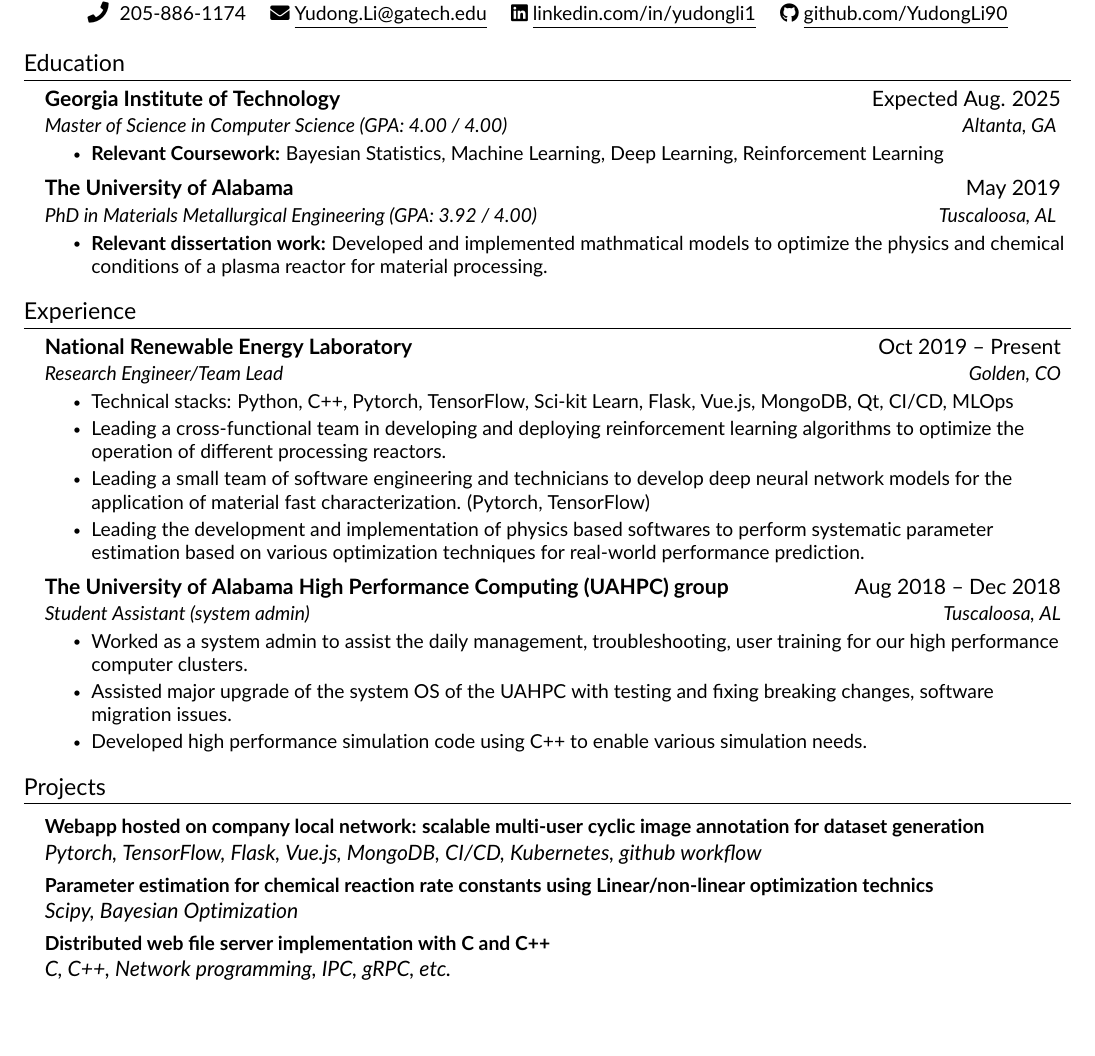
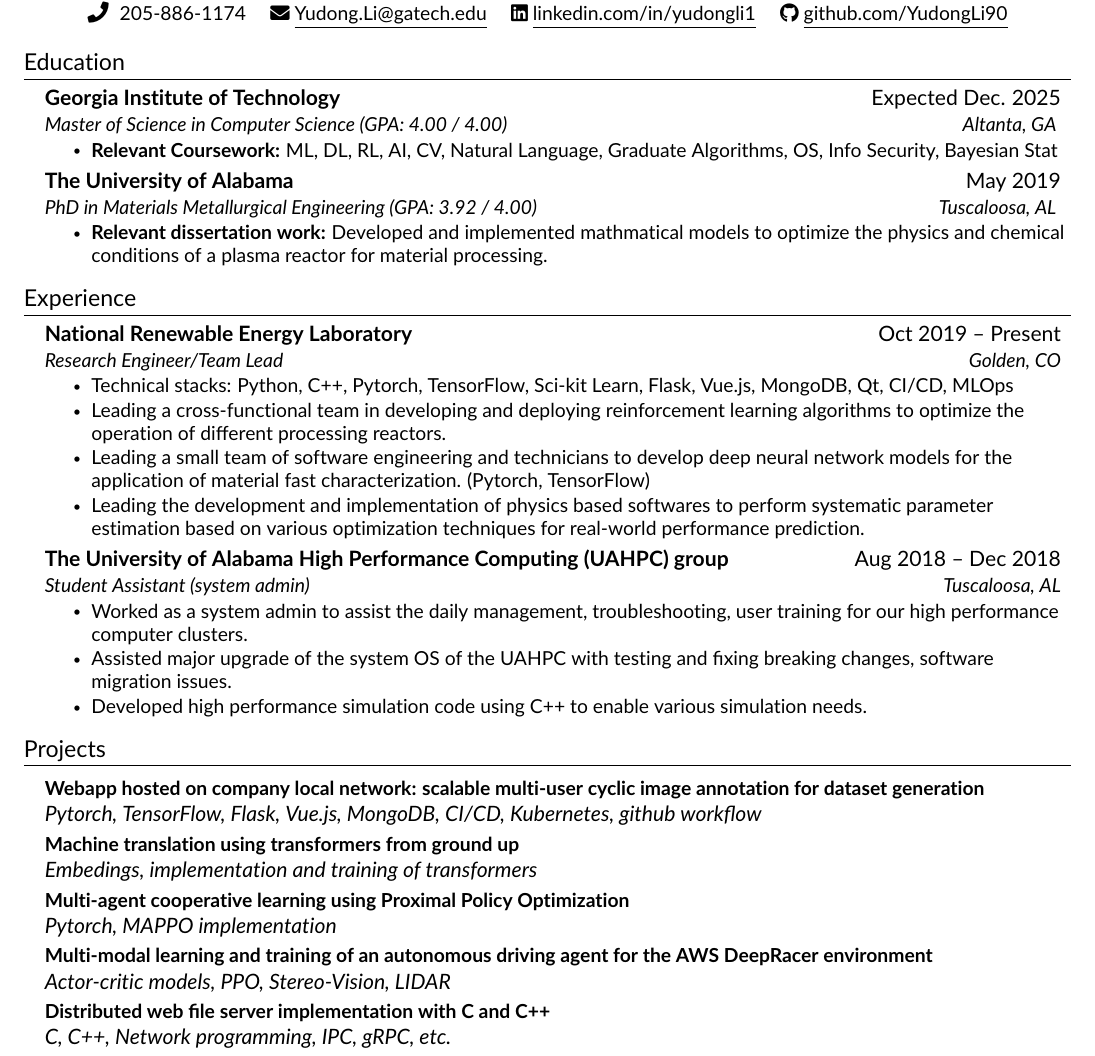
Before and after one commit to YudongLi90/Resume-onePage, a LaTeX CV (resume.tex, which reads src/education.tex, src/projects.tex): part of the page, cut so that both start at the same text, the shorter picture padded with empty space. Compiled offline with pdfLaTeX.

Commit message:
update graduation date and projects

```diff
--- a/src/education.tex
+++ b/src/education.tex
@@ -3,10 +3,10 @@
     \resumeSubHeadingListStart
 
     \resumeSubheading
-    {Georgia Institute of Technology}{Expected Aug. 2025}
+    {Georgia Institute of Technology}{Expected Dec. 2025}
     {Master of Science in Computer Science (GPA: 4.00 / 4.00)}{Altanta, GA }
     \resumeItemListStart
-        \resumeItem{\textbf{Relevant Coursework:} Bayesian Statistics, Machine Learning, Deep Learning, Reinforcement Learning}
+        \resumeItem{\textbf{Relevant Coursework:} ML, DL, RL, AI, CV, Natural Language, Graduate Algorithms, OS, Info Security, Bayesian Stat}
     \resumeItemListEnd
 
     \resumeSubheading
--- a/src/projects.tex
+++ b/src/projects.tex
@@ -6,9 +6,17 @@
     {\textbf{Webapp hosted on company local network: scalable multi-user cyclic image annotation for dataset generation} \\
      \emph{Pytorch, TensorFlow, Flask, Vue.js, MongoDB, CI/CD, Kubernetes, github workflow}}    {}
 
-     \resumeProjectHeading
-    {\textbf{Parameter estimation for chemical reaction rate constants using Linear/non-linear optimization technics} \\
-     \emph{Scipy, Bayesian Optimization}}    {}
+    \resumeProjectHeading
+    {\textbf{Machine translation using transformers from ground up} \\
+      \emph{Embedings, implementation and training of transformers}}    {}
+
+    \resumeProjectHeading
+    {\textbf{Multi-agent cooperative learning using Proximal Policy Optimization} \\
+      \emph{Pytorch, MAPPO implementation}}    {}
+
+    \resumeProjectHeading
+    {\textbf{Multi-modal learning and training of an autonomous driving agent for the AWS DeepRacer environment} \\
+      \emph{Actor-critic models, PPO, Stereo-Vision, LIDAR}}    {}
 
      \resumeProjectHeading
      {\textbf{Distributed web file server implementation with C and C++} \\
```
Also changed, not shown: output/resume.pdf, 4 other files.
